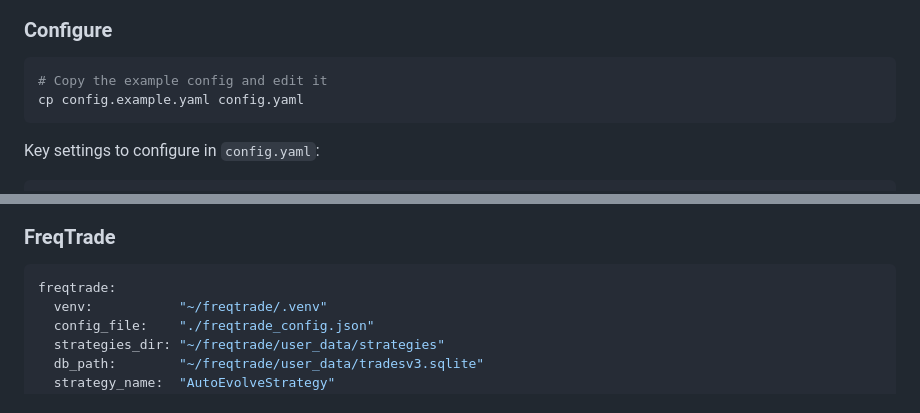
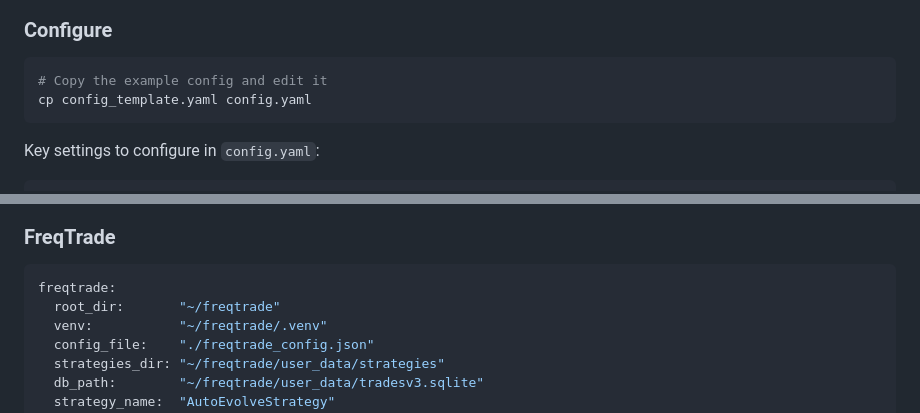
Before and after one commit to 7thDrag0n/AutoEvolve, a Markdown page: README.md, 2 parts joined by grey strips. GitHub-like rendering.

Commit message:
Modify README for config file settings
Updated configuration file instructions and added root_dir setting.

````diff
--- a/README.md
+++ b/README.md
@@ -134,7 +134,7 @@ pip install -r requirements.txt
 
 ```bash
 # Copy the example config and edit it
-cp config.example.yaml config.yaml
+cp config_template.yaml config.yaml
 ```
 
 Key settings to configure in `config.yaml`:
@@ -213,6 +213,7 @@ Select any previous generation from the dropdown and click **Rollback to Selecte
 ### FreqTrade
 ```yaml
 freqtrade:
+  root_dir:       "~/freqtrade"
   venv:           "~/freqtrade/.venv"
   config_file:    "./freqtrade_config.json"
   strategies_dir: "~/freqtrade/user_data/strategies"
````
